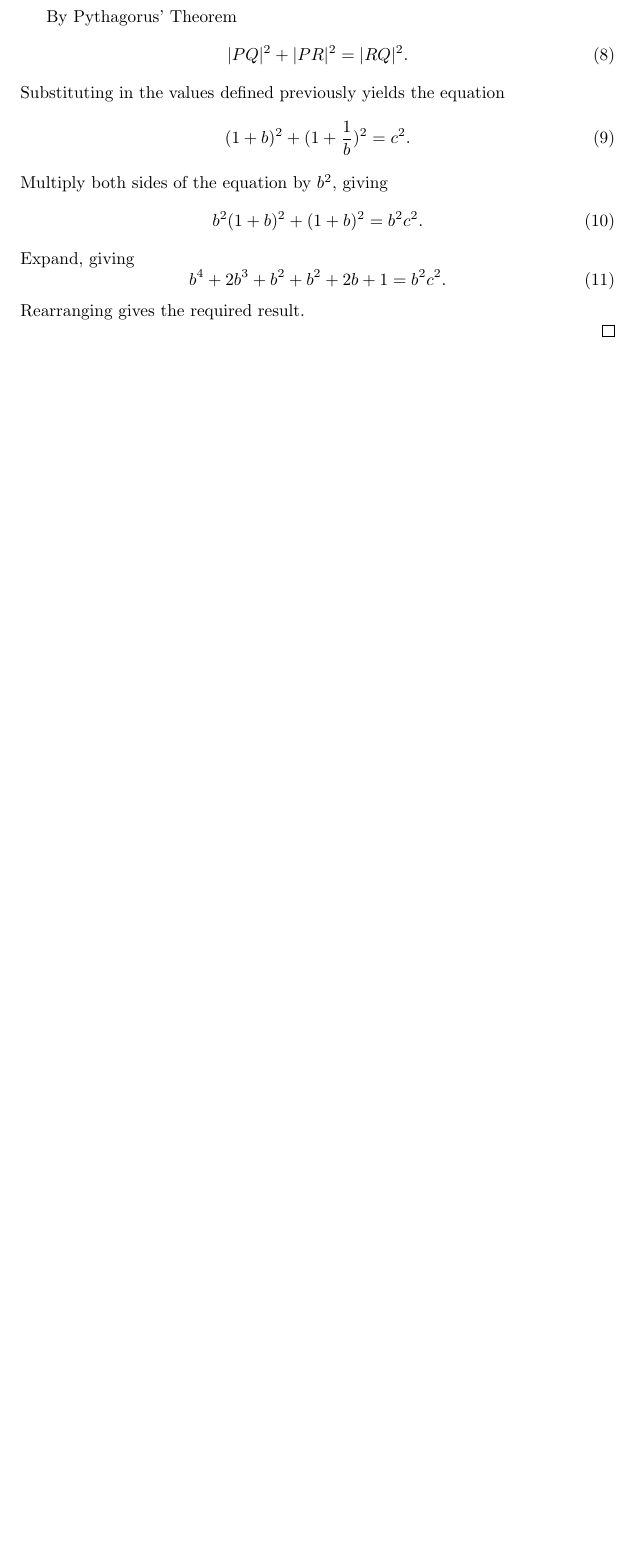
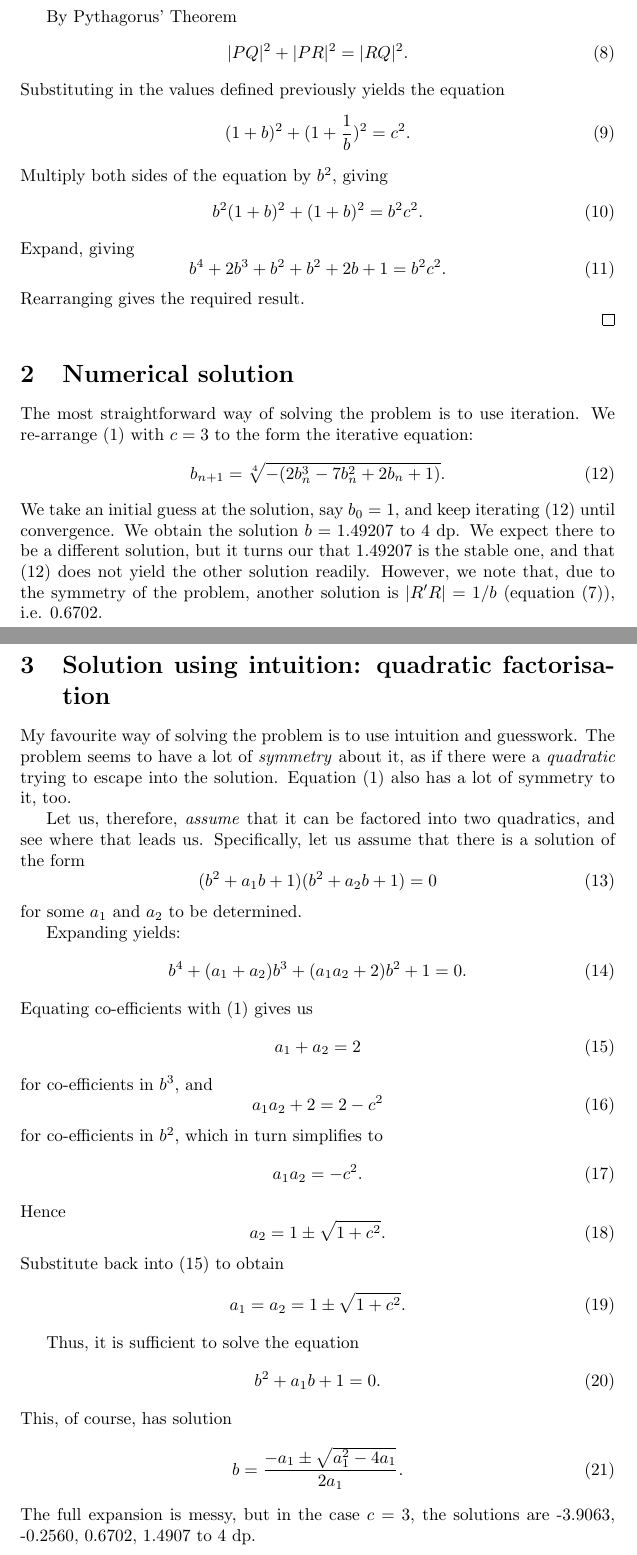
Before and after one commit to blippy/bookish, a LaTeX document (ladder/ladder.ltx): part of page 2 of 2 before the commit and two parts of pages 2 and 3 of 3 after it, the two joined at a grey line, cut so that both start at the same text, the shorter picture padded with empty space. Compiled offline with pdfLaTeX.

Commit message:
ladder mods

```diff
--- a/ladder/ladder.ltx
+++ b/ladder/ladder.ltx
@@ -69,4 +75,65 @@ Rearranging gives the required result.
 \end{proof}
 
 
+\section{Numerical solution}
+
+The most straightforward way of solving the problem is to use iteration. We re-arrange \eqref{eq:solve} with $c=3$ to the form the iterative equation:
+\begin{equation}
+\label{eq:iter}
+b_{n+1} = \sqrt[4]{ - (2b_n ^3 -7 b_n ^2 + 2 b_n + 1)}.
+\end{equation}
+We take an initial guess at the solution, say $b_0 = 1$, and keep iterating \eqref{eq:iter} until convergence. We obtain the solution $b=1.49207$ to 4 dp. We expect there to be a different solution, but it turns our that $1.49207$ is the stable one, and that \eqref{eq:iter} does not  yield the other solution readily. However, we note that, due to the symmetry of the problem, another solution is
+$|R'R| = 1/b$ (equation \eqref{eq:rpr}), i.e. $0.6702$.
+
+
+
+\section{Solution using intuition: quadratic factorisation}
+
+My favourite way of solving the problem is to use intuition and guesswork. The problem seems to have a lot of \emph{symmetry} about it, as if there were a \emph{quadratic} trying to escape into the solution. Equation \eqref{eq:solve} also has a lot of symmetry to it, too.
+
+Let us, therefore, \emph{assume} that it can be factored into two quadratics, and see where that leads us. Specifically, let us assume that there is a solution of the form
+\begin{equation}
+(b^2 + a_1b+1)(b^2+a_2b+1)=0
+\end{equation}
+for some $a_1$ and $a_2$ to be determined.
+
+Expanding yields:
+\begin{equation}
+b^4 + (a_1+a_2)b^3 + (a_1 a_2 +2) b^2 + 1 =0.
+\end{equation}
+Equating co-efficients with \eqref{eq:solve} gives us
+\begin{equation}
+\label{eq:b3}
+a_1+a_2 =2
+\end{equation}
+for co-efficients in $b^3$, and
+\begin{equation}
+a_1a_2+2=2-c^2
+\end{equation}
+for co-efficients in $b^2$, which in turn simplifies to
+\begin{equation}
+\label{eq:b2}
+a_1a_2 = -c^2.
+\end{equation}
+Hence
+\begin{equation}
+a_2 = 1 \pm \sqrt{1+c^2}.
+\end{equation}
+Substitute back into \eqref{eq:b3} to obtain
+\begin{equation}
+\label{eq:a1}
+a_1 = a_2 = 1\pm \sqrt{1+c^2}.
+\end{equation}
+
+Thus, it is sufficient to solve the equation
+\begin{equation}
+b^2 + a_1b +1 =0.
+\end{equation}
+This, of course, has solution
+\begin{equation}
+b = \frac{-a_1 \pm \sqrt{a_1 ^2 - 4a_1}}{2 a_1}.
+\end{equation}
+The full expansion is messy, but in the case $c=3$, the solutions are -3.9063, -0.2560, 0.6702, 1.4907 to 4 dp.
+
+
 \end{document}
```
Also changed, not shown: ladder/Makefile, ladder/ladder.ltx (10 more changed lines), 2 other files.
